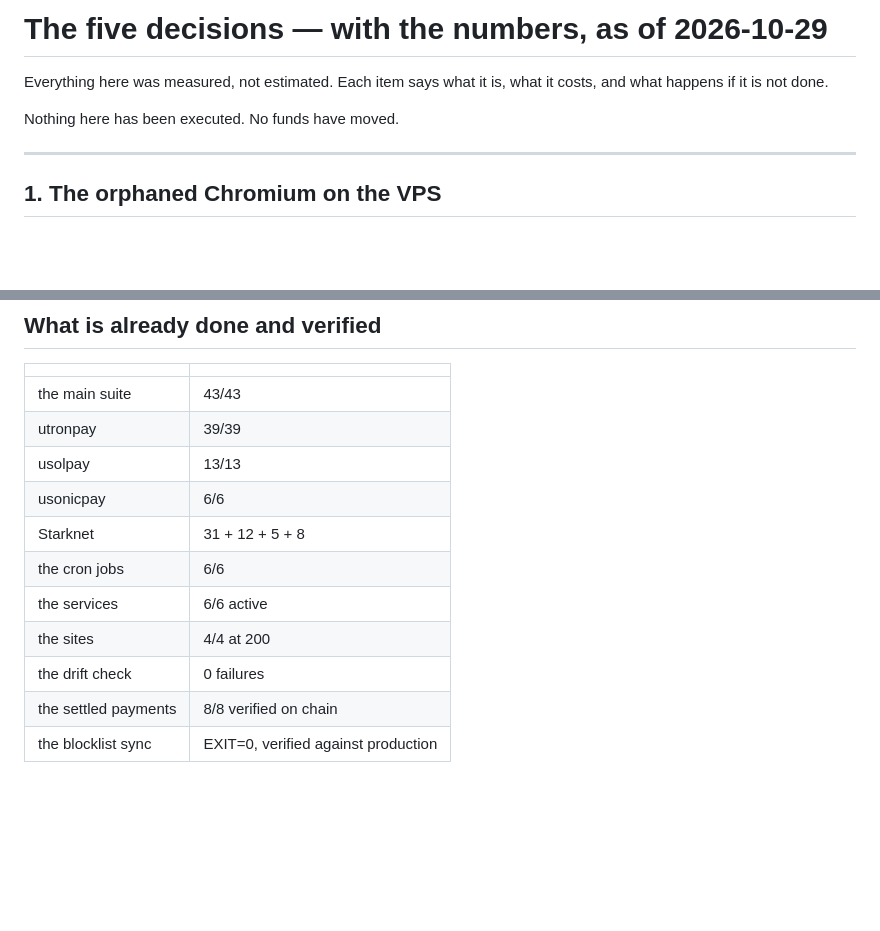
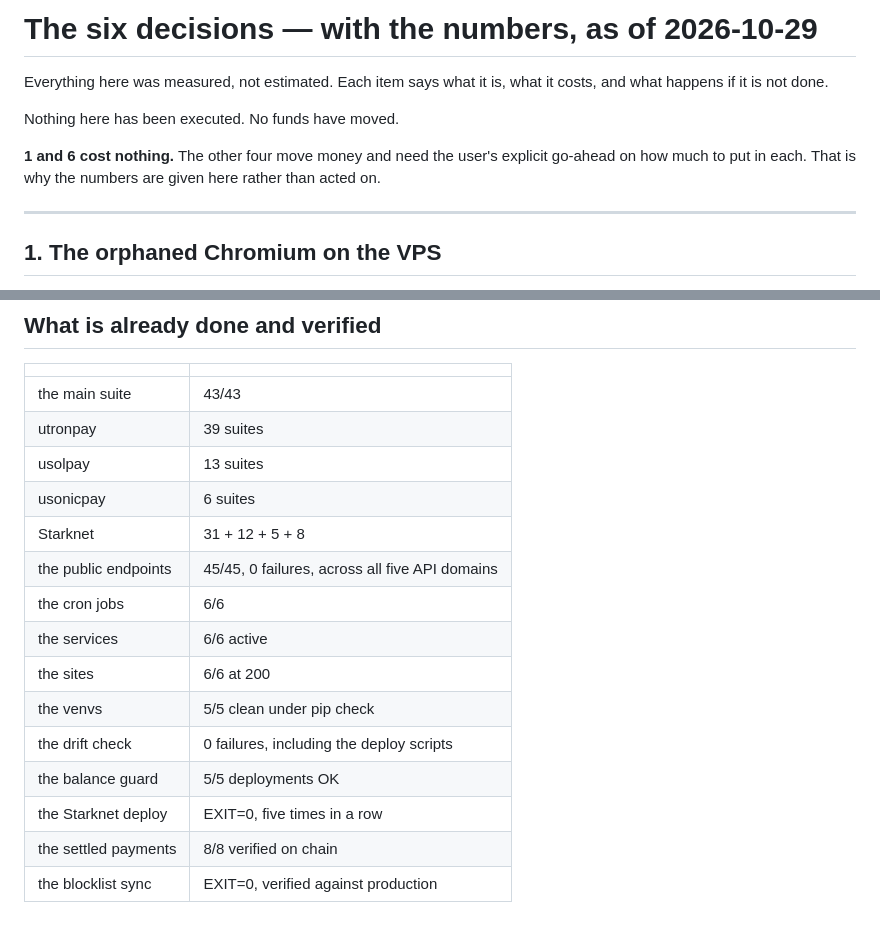
Before and after one commit to PedroYellow/U-bot-Pay, a Markdown page: DECISIONS.md, 2 parts joined by grey strips. GitHub-like rendering; blank space fills up the shorter version.

Commit message:
docs: the decisions file says six, and the verified state is current
The header said 'five decisions' since the Solana treasury was
added as the fifth and the Stargate email became the sixth.

And the 'what is already done' table was from earlier in the day.
It now carries the numbers as they stand:

    the public endpoints  45/45, 0 failures, five API domains
    the sites             6/6
    the venvs             5/5 clean under pip check
    the drift check       0 failures, including the deploy scripts
    the balance guard     5/5 deployments OK
    the Starknet deploy   EXIT=0, five times in a row

It also says which decisions cost nothing - 1 and 6 - and which move
money and need the user's go-ahead.

```diff
--- a/DECISIONS.md
+++ b/DECISIONS.md
@@ -1,9 +1,13 @@
-# The five decisions — with the numbers, as of 2026-10-29
+# The six decisions — with the numbers, as of 2026-10-29
 
 Everything here was measured, not estimated. Each item says what it
 is, what it costs, and what happens if it is not done.
 
 Nothing here has been executed. No funds have moved.
+
+**1 and 6 cost nothing.** The other four move money and need the
+user's explicit go-ahead on how much to put in each. That is why the
+numbers are given here rather than acted on.
 
 ---
 
@@ -202,13 +206,17 @@ Both numbers move. The pool went 27,874 -> 27,339 -> 67,315.78 ->
 | | |
 |---|---|
 | the main suite | 43/43 |
-| utronpay | 39/39 |
-| usolpay | 13/13 |
-| usonicpay | 6/6 |
+| utronpay | 39 suites |
+| usolpay | 13 suites |
+| usonicpay | 6 suites |
 | Starknet | 31 + 12 + 5 + 8 |
+| the public endpoints | 45/45, 0 failures, across all five API domains |
 | the cron jobs | 6/6 |
 | the services | 6/6 active |
-| the sites | 4/4 at 200 |
-| the drift check | 0 failures |
+| the sites | 6/6 at 200 |
+| the venvs | 5/5 clean under pip check |
+| the drift check | 0 failures, including the deploy scripts |
+| the balance guard | 5/5 deployments OK |
+| the Starknet deploy | EXIT=0, five times in a row |
 | the settled payments | 8/8 verified on chain |
 | the blocklist sync | EXIT=0, verified against production |
```
